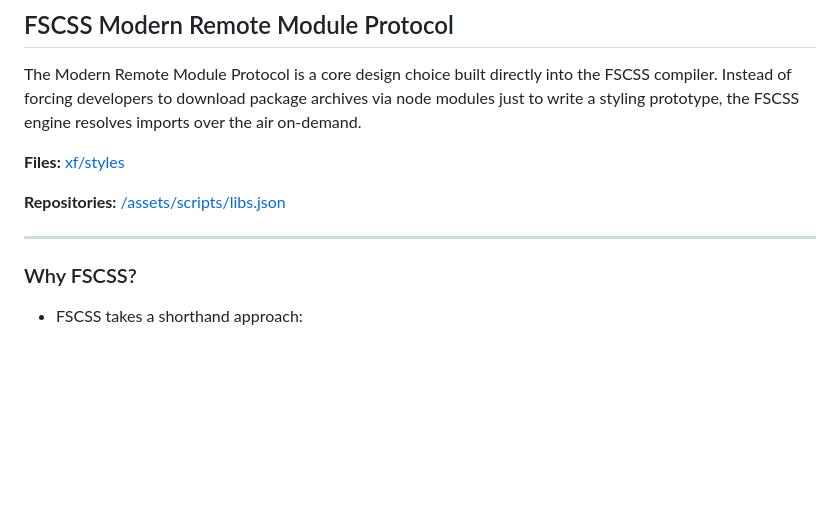
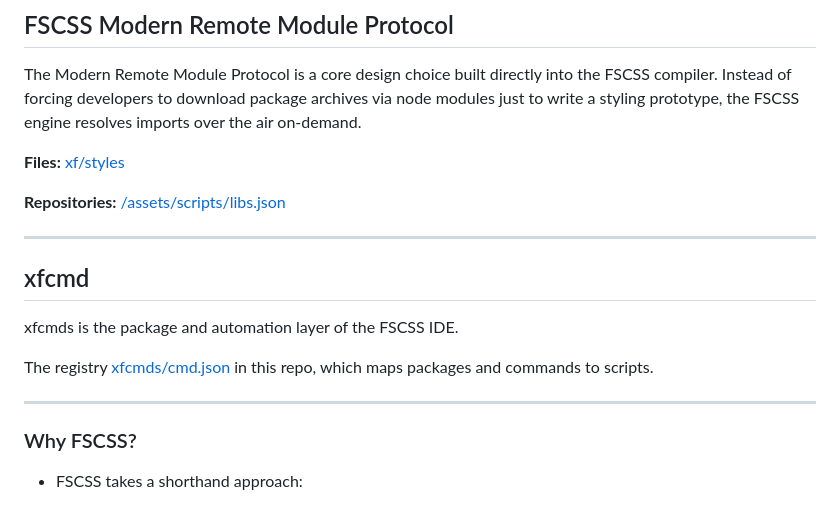
Before and after one commit to fscss-ttr/FSCSS, a Markdown page: README.md, the part around the change. Rendered like a GitHub page; blank space fills up the shorter version.

Commit message:
Document xfcmds package in README
Added section about xfcmds package and automation layer.

```diff
--- a/README.md
+++ b/README.md
@@ -23,6 +23,14 @@ The Modern Remote Module Protocol is a core design choice built directly into th
 **Repositories:** [/assets/scripts/libs.json](/assets/scripts/libs.json)
 
 ---
+## xfcmd
+xfcmds is the package and automation layer of the FSCSS IDE.
+
+The registry [xfcmds/cmd.json](/xfcmds/) in this repo, which maps packages and commands to scripts.
+
+
+---
+
 
 ### Why FSCSS?
 
```
